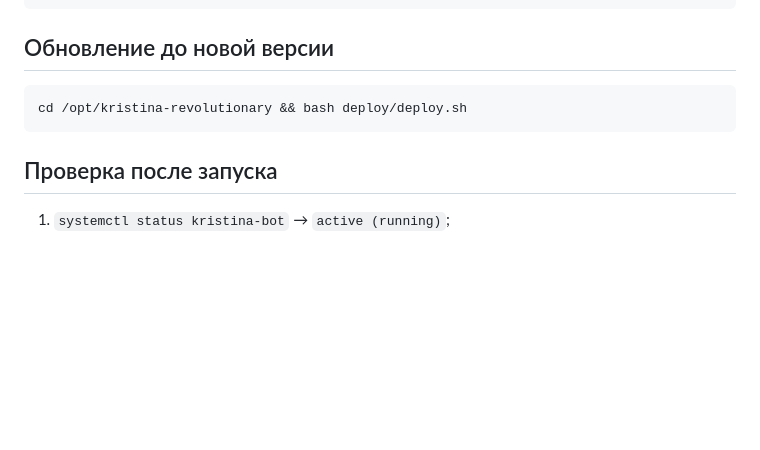
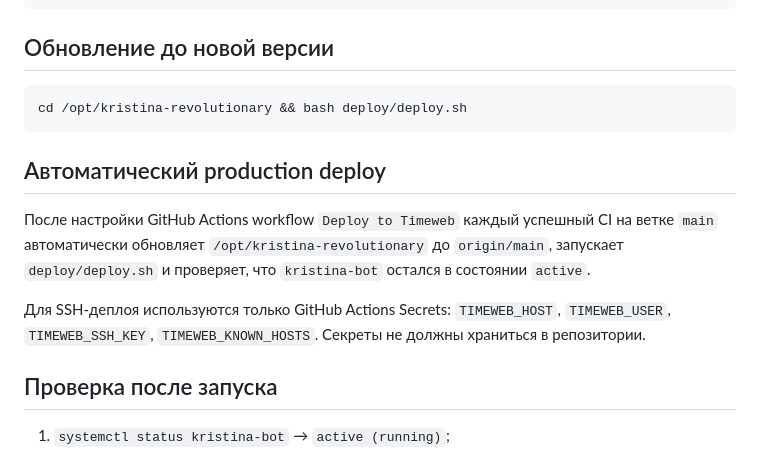
Before and after one commit to donjonson-hash/kristina-revolutionary, a Markdown page: DEPLOY.md, the part around the change. GitHub-like rendering; blank space fills up the shorter version.

Commit message:
Document automated Timeweb deployment

````diff
--- a/DEPLOY.md
+++ b/DEPLOY.md
@@ -46,6 +46,17 @@ systemctl stop kristina-bot       # остановка
 cd /opt/kristina-revolutionary && bash deploy/deploy.sh
 ```
 
+## Автоматический production deploy
+
+После настройки GitHub Actions workflow `Deploy to Timeweb` каждый успешный
+CI на ветке `main` автоматически обновляет `/opt/kristina-revolutionary` до
+`origin/main`, запускает `deploy/deploy.sh` и проверяет, что `kristina-bot`
+остался в состоянии `active`.
+
+Для SSH-деплоя используются только GitHub Actions Secrets:
+`TIMEWEB_HOST`, `TIMEWEB_USER`, `TIMEWEB_SSH_KEY`, `TIMEWEB_KNOWN_HOSTS`.
+Секреты не должны храниться в репозитории.
+
 ## Проверка после запуска
 
 1. `systemctl status kristina-bot` → `active (running)`;
````
